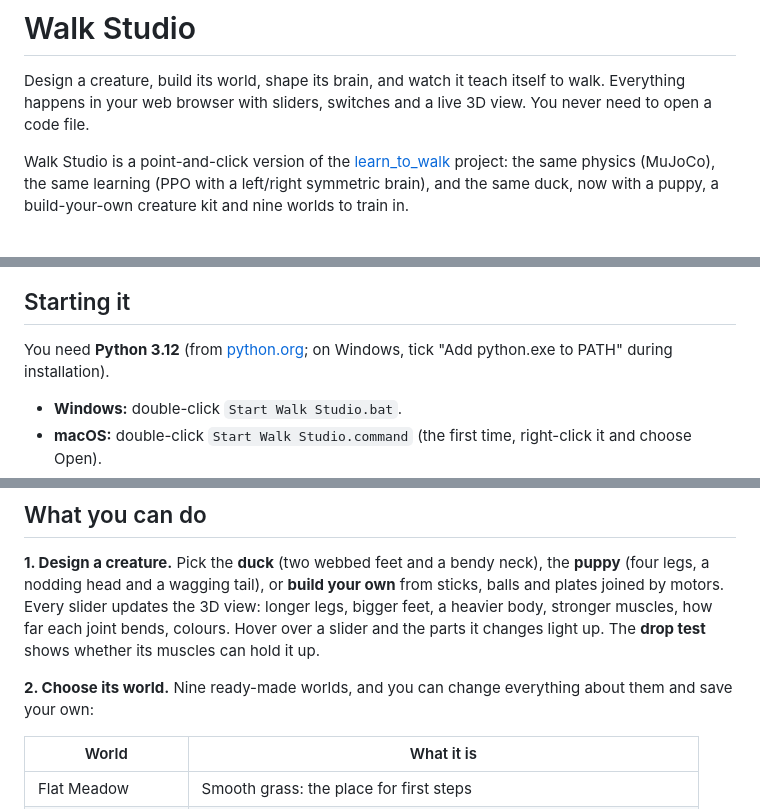
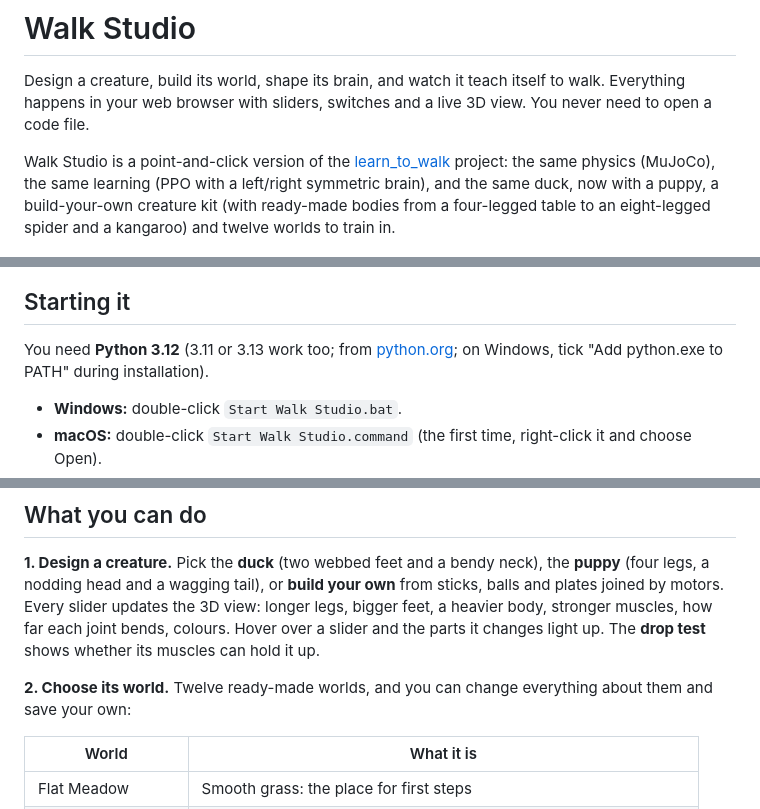
Before and after one commit to pacomc999/learn_to_walk, a Markdown page: README.md, 3 parts joined by grey strips. Drawn GitHub-style.

Commit message:
Bring the README counts up to date
Co-Authored-By: Claude Opus 5.5 <noreply@anthropic.com>
Claude-Session: https://claude.ai/code/session_018W1SX6cEKsbShUXcgx6KDd

```diff
--- a/README.md
+++ b/README.md
@@ -2,13 +2,13 @@
 
 Design a creature, build its world, shape its brain, and watch it teach itself to walk. Everything happens in your web browser with sliders, switches and a live 3D view. You never need to open a code file.
 
-Walk Studio is a point-and-click version of the [learn_to_walk](https://github.com/pacomc999/learn_to_walk) project: the same physics (MuJoCo), the same learning (PPO with a left/right symmetric brain), and the same duck, now with a puppy, a build-your-own creature kit and nine worlds to train in.
+Walk Studio is a point-and-click version of the [learn_to_walk](https://github.com/pacomc999/learn_to_walk) project: the same physics (MuJoCo), the same learning (PPO with a left/right symmetric brain), and the same duck, now with a puppy, a build-your-own creature kit (with ready-made bodies from a four-legged table to an eight-legged spider and a kangaroo) and twelve worlds to train in.
 
 ![Your walkers](docs/images/walkers.jpg)
 
 ## Starting it
 
-You need **Python 3.12** (from [python.org](https://www.python.org/downloads/); on Windows, tick "Add python.exe to PATH" during installation).
+You need **Python 3.12** (3.11 or 3.13 work too; from [python.org](https://www.python.org/downloads/); on Windows, tick "Add python.exe to PATH" during installation).
 
 - **Windows:** double-click `Start Walk Studio.bat`.
 - **macOS:** double-click `Start Walk Studio.command` (the first time, right-click it and choose Open).
@@ -20,7 +20,7 @@ The first start downloads the physics and learning libraries (about 1 GB), which
 
 **1. Design a creature.** Pick the **duck** (two webbed feet and a bendy neck), the **puppy** (four legs, a nodding head and a wagging tail), or **build your own** from sticks, balls and plates joined by motors. Every slider updates the 3D view: longer legs, bigger feet, a heavier body, stronger muscles, how far each joint bends, colours. Hover over a slider and the parts it changes light up. The **drop test** shows whether its muscles can hold it up.
 
-**2. Choose its world.** Nine ready-made worlds, and you can change everything about them and save your own:
+**2. Choose its world.** Twelve ready-made worlds, and you can change everything about them and save your own:
 
 | World | What it is |
 |---|---|
```
